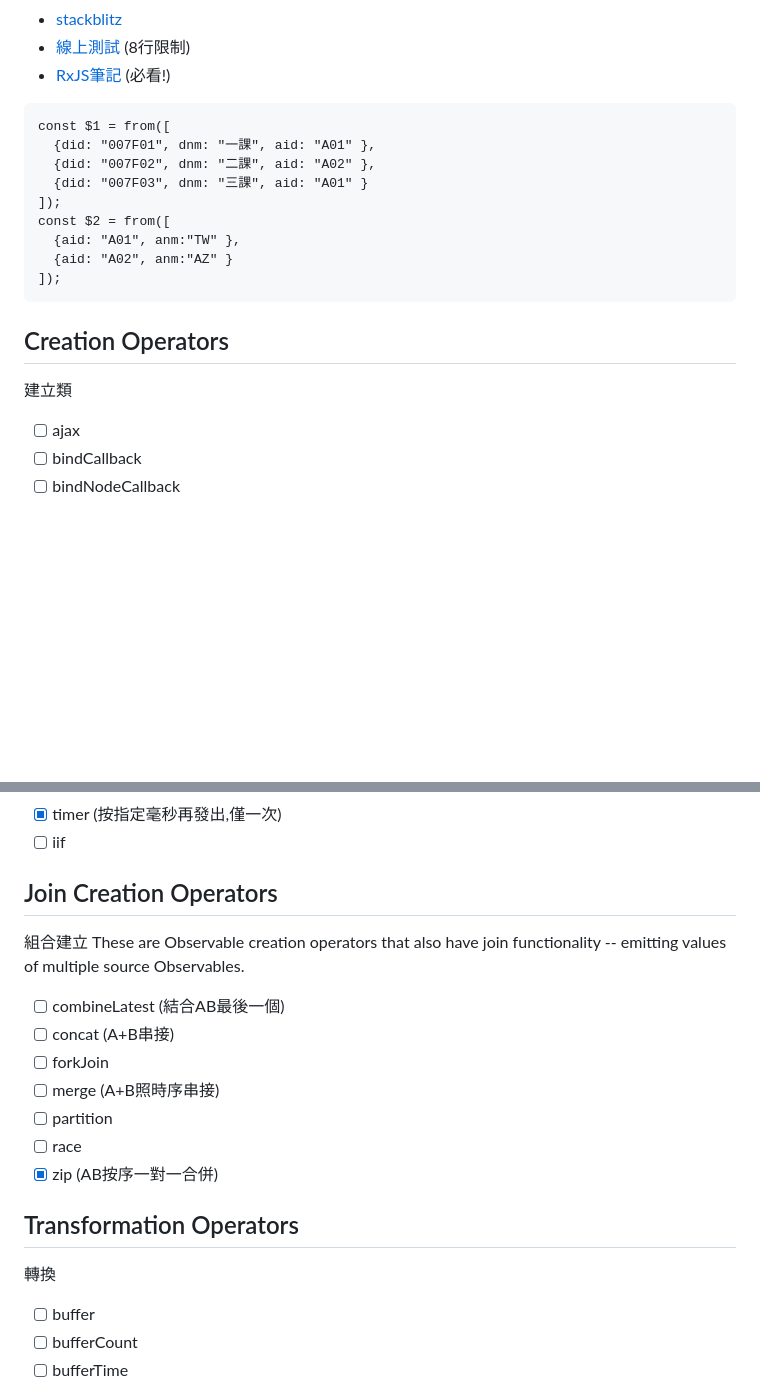
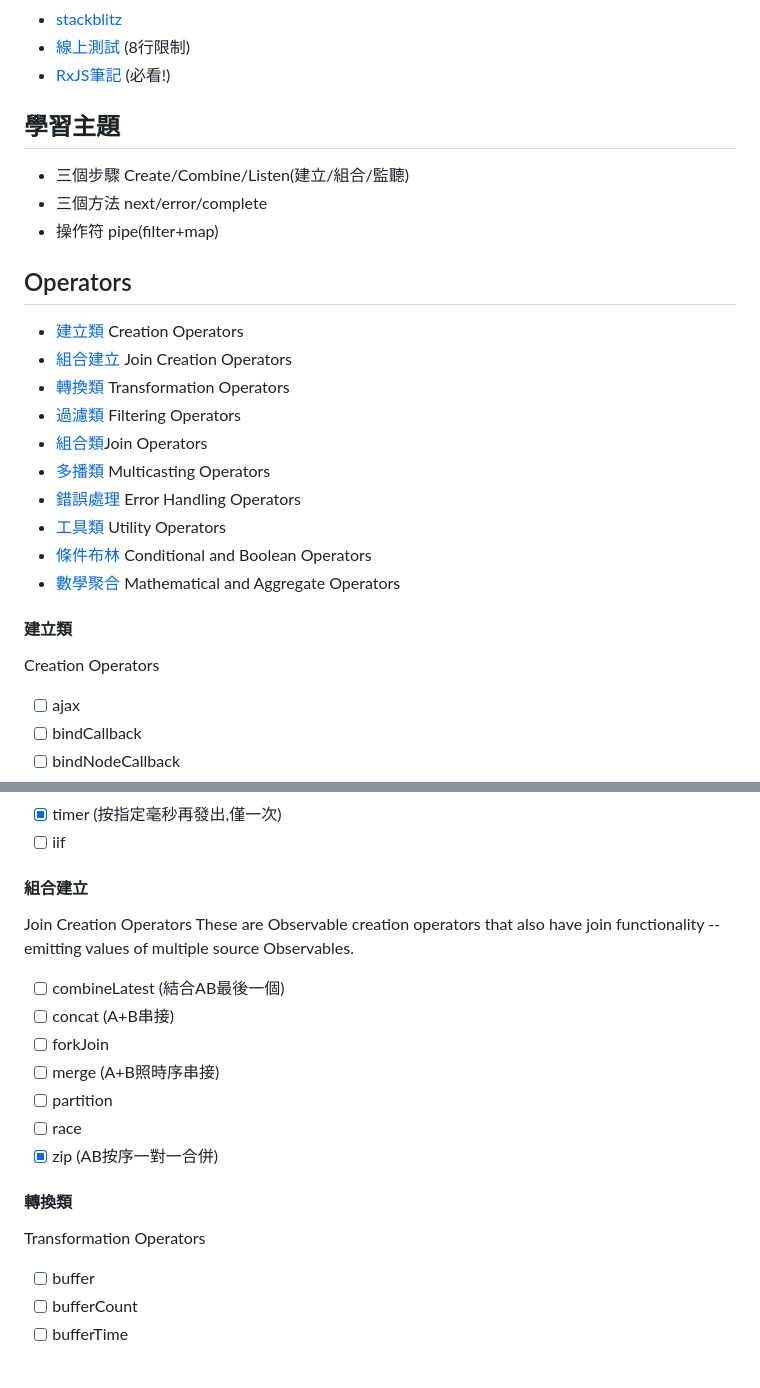
Before and after one commit to jscode1972/Backup2023, a Markdown page: rxjs/README.md, 2 parts joined by grey strips. Drawn GitHub-style; blank space fills up the shorter version.

````diff
--- a/rxjs/README.md
+++ b/rxjs/README.md
@@ -6,20 +6,26 @@
 - [stackblitz][]
 - [線上測試][playcode] (8行限制)
 - [RxJS筆記][pjchender] (必看!)
-```
-const $1 = from([
-  {did: "007F01", dnm: "一課", aid: "A01" },
-  {did: "007F02", dnm: "二課", aid: "A02" },
-  {did: "007F03", dnm: "三課", aid: "A01" }
-]);
-const $2 = from([
-  {aid: "A01", anm:"TW" },
-  {aid: "A02", anm:"AZ" }
-]);
-```
 
-## Creation Operators
-建立類
+## 學習主題
+- 三個步驟 Create/Combine/Listen(建立/組合/監聽)
+- 三個方法 next/error/complete
+- 操作符 pipe(filter+map)
+
+## Operators
+- [建立類](#建立類) Creation Operators
+- [組合建立](#組合建立) Join Creation Operators
+- [轉換類](#轉換類) Transformation Operators
+- [過濾類](#過濾類) Filtering Operators
+- [組合類](#組合類)Join Operators
+- [多播類](#多播類) Multicasting Operators
+- [錯誤處理](#錯誤處理) Error Handling Operators
+- [工具類](#工具類) Utility Operators
+- [條件布林](#條件布林) Conditional and Boolean Operators
+- [數學聚合](#數學聚合) Mathematical and Aggregate Operators
+
+#### 建立類
+Creation Operators
 - [ ] ajax
 - [ ] bindCallback
 - [ ] bindNodeCallback
@@ -36,8 +42,8 @@ const $2 = from([
 - [x] timer (按指定毫秒再發出,僅一次)
 - [ ] iif
 
-## Join Creation Operators
-組合建立
+#### 組合建立
+Join Creation Operators
 These are Observable creation operators that also have join functionality -- emitting values of multiple source Observables.
 - [ ] combineLatest (結合AB最後一個)
 - [ ] concat (A+B串接)
@@ -47,8 +53,8 @@ These are Observable creation operators that also have join functionality -- emi
 - [ ] race
 - [x] zip (AB按序一對一合併)
 
-## Transformation Operators
-轉換
+#### 轉換類
+Transformation Operators
 - [ ] buffer
 - [ ] bufferCount
 - [ ] bufferTime
````
Also changed, not shown: other parts of rxjs/README.md (+14 -14 lines).
